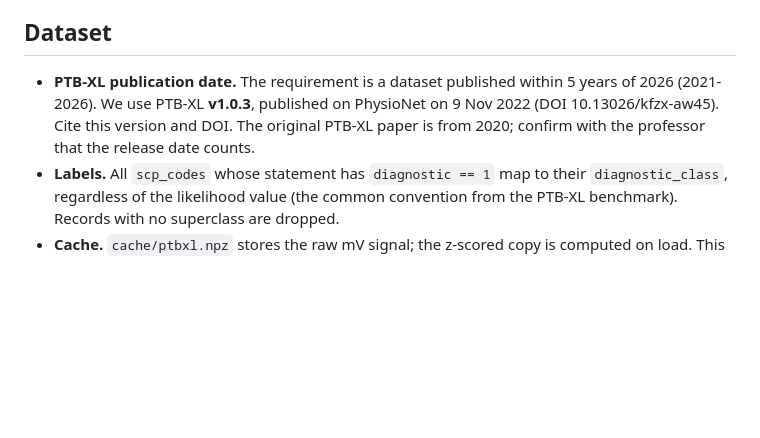
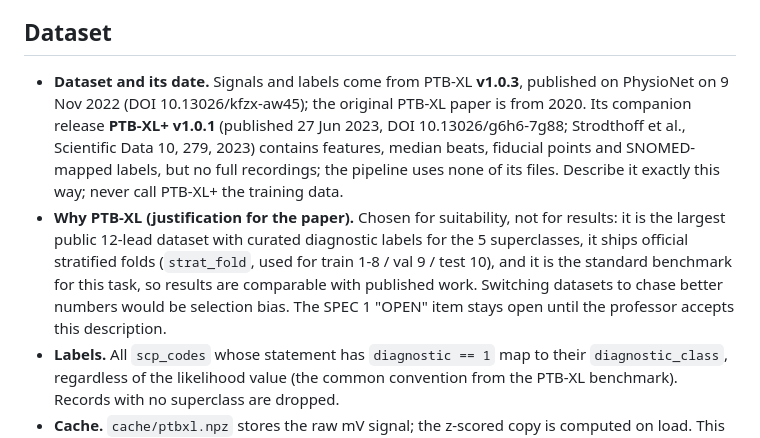
Before and after one commit to Sneakyboss221/leadguard, a Markdown page: DECISIONS.md, the part around the change. GitHub-like rendering; blank space fills up the shorter version.

Commit message:
Dataset wording: PTB-XL v1.0.3 as the data, PTB-XL+ as companion release (not used)
Release dates and DOIs checked on PhysioNet; justification recorded in DECISIONS;
professor message in GUIDE 8.1 rewritten to describe the data exactly.

```diff
--- a/DECISIONS.md
+++ b/DECISIONS.md
@@ -3,7 +3,8 @@
 `SPEC.md` stays the source of truth. This file records every place where the spec was ambiguous or where we chose to deviate, with the reason. Mention the relevant ones in the paper's method section.
 
 ## Dataset
-- **PTB-XL publication date.** The requirement is a dataset published within 5 years of 2026 (2021-2026). We use PTB-XL **v1.0.3**, published on PhysioNet on 9 Nov 2022 (DOI 10.13026/kfzx-aw45). Cite this version and DOI. The original PTB-XL paper is from 2020; confirm with the professor that the release date counts.
+- **Dataset and its date.** Signals and labels come from PTB-XL **v1.0.3**, published on PhysioNet on 9 Nov 2022 (DOI 10.13026/kfzx-aw45); the original PTB-XL paper is from 2020. Its companion release **PTB-XL+ v1.0.1** (published 27 Jun 2023, DOI 10.13026/g6h6-7g88; Strodthoff et al., Scientific Data 10, 279, 2023) contains features, median beats, fiducial points and SNOMED-mapped labels, but no full recordings; the pipeline uses none of its files. Describe it exactly this way; never call PTB-XL+ the training data.
+- **Why PTB-XL (justification for the paper).** Chosen for suitability, not for results: it is the largest public 12-lead dataset with curated diagnostic labels for the 5 superclasses, it ships official stratified folds (`strat_fold`, used for train 1-8 / val 9 / test 10), and it is the standard benchmark for this task, so results are comparable with published work. Switching datasets to chase better numbers would be selection bias. The SPEC 1 "OPEN" item stays open until the professor accepts this description.
 - **Labels.** All `scp_codes` whose statement has `diagnostic == 1` map to their `diagnostic_class`, regardless of the likelihood value (the common convention from the PTB-XL benchmark). Records with no superclass are dropped.
 - **Cache.** `cache/ptbxl.npz` stores the raw mV signal; the z-scored copy is computed on load. This keeps one full copy in memory, except when `return_raw=True` (demo). `--debug` without a full cache reads only the first 500 records into `cache/ptbxl_debug.npz`.
 - **Z-score.** Per lead per record, with a guard: leads with std < 1e-6 (dead) become all zeros instead of NaN.
```
